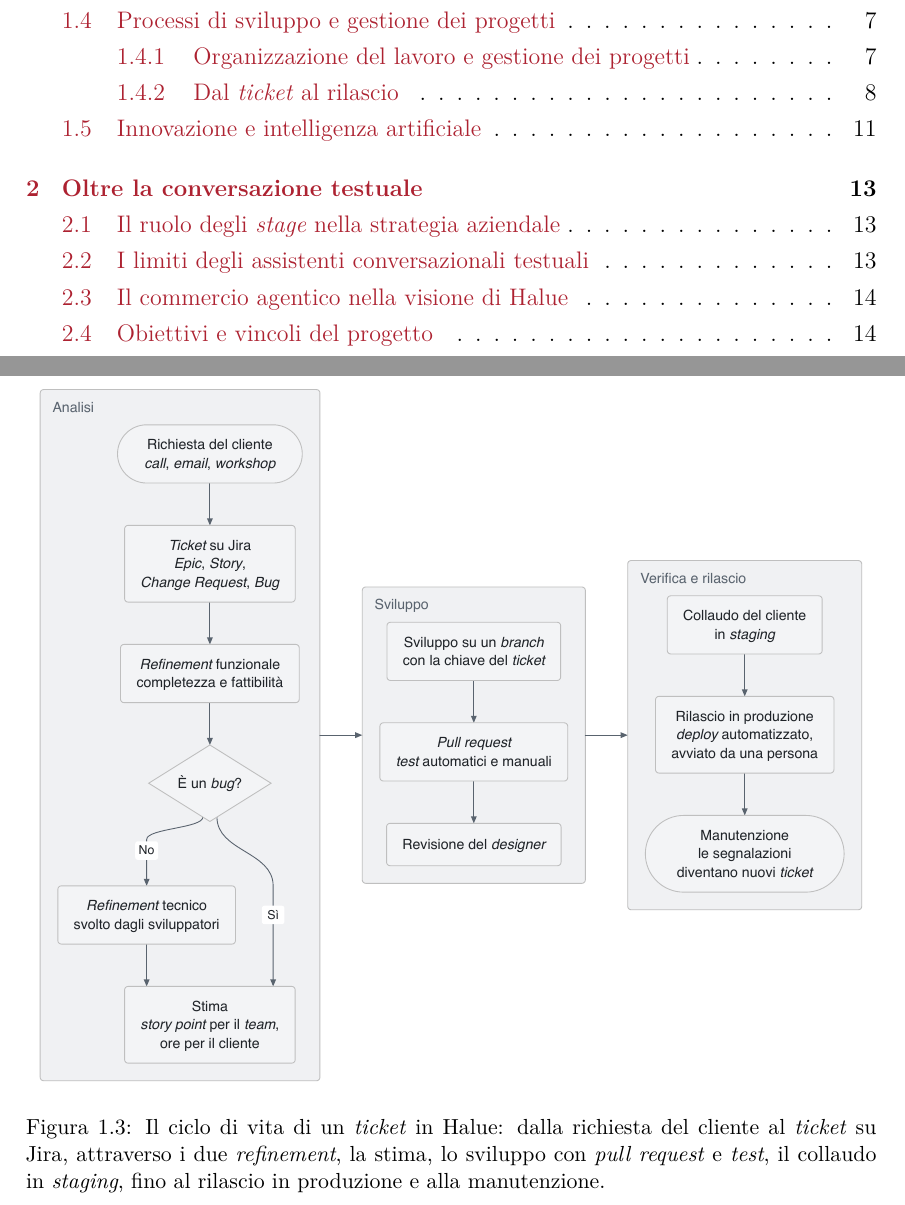
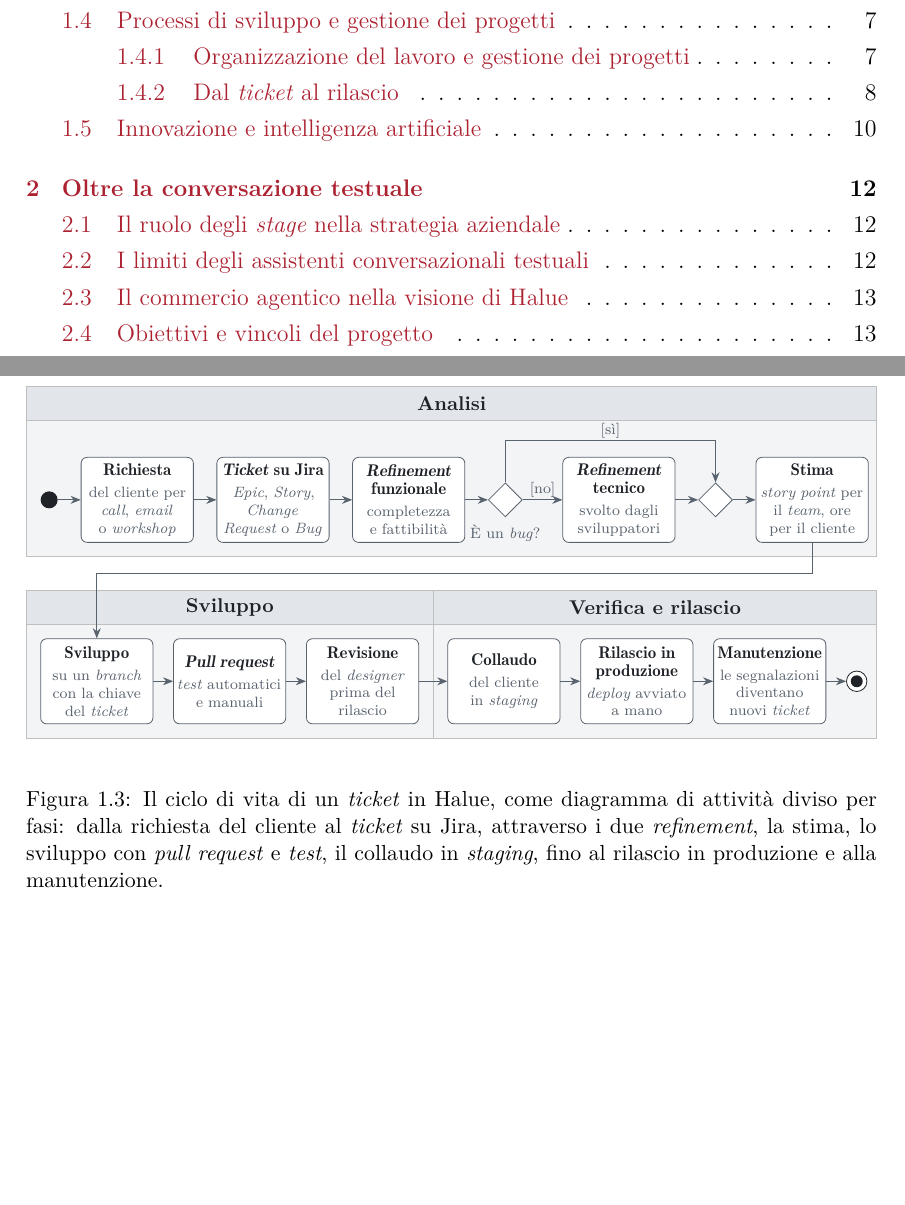
Before and after one commit to edoardodepiccoli/relazione-finale, a LaTeX document (tesi.tex, which reads capitoli/01-halue.tex, figure/01-halue/ticket.tex): two parts of pages 5 and 19 of 37 before the commit and two parts of pages 5 and 19 of 36 after it, joined at a grey line, cut so that both start at the same text, the shorter picture padded with empty space. Compiled offline with XeLaTeX; a missing font is replaced by an installed copy or a similar font.

Commit message:
docs: ridisegna il ciclo del ticket come diagramma di attività

```diff
--- a/capitoli/01-halue.tex
+++ b/capitoli/01-halue.tex
@@ -298,8 +298,10 @@ produzione e alla manutenzione, mostrando i passaggi di analisi, sviluppo e veri
 
 \begin{figure}[htbp]
 	\centering
-	\includegraphics[width=\linewidth]{figure/01-halue/ticket.pdf}
-        \caption{Il ciclo di vita di un \emph{ticket} in Halue: dalla richiesta del cliente al
+	\setstretch{1}
+	\input{figure/01-halue/ticket.tex}
+        \caption{Il ciclo di vita di un \emph{ticket} in Halue, come diagramma di attività diviso per
+	fasi: dalla richiesta del cliente al
 	\emph{ticket} su Jira, attraverso i due \emph{refinement}, la stima, lo sviluppo con \emph{pull
 	request} e \emph{test}, il collaudo in \emph{staging}, fino al rilascio in produzione e alla
 	manutenzione.}
--- /dev/null
+++ b/figure/01-halue/ticket.tex
@@ -0,0 +1,95 @@
+% Il ciclo di vita di un ticket in Halue, come diagramma di attività UML.
+% Le partizioni sono le tre fasi; il flusso va da sinistra a destra su due righe.
+% Il disegno è largo quanto il testo (150 mm): si include con \input, senza ridimensionarlo.
+
+% Ogni azione ha un titolo in grassetto e, sotto, un dettaglio più piccolo e grigio.
+\def\azione#1#2{{\fontsize{8.5}{10}\FiguraSeminero #1}\\[2pt]\color{FiguraTenue}#2}
+\begin{tikzpicture}[
+	every node/.style={text=FiguraTesto},
+	azione/.style={draw=FiguraTenue, fill=white, rounded corners=3pt, text width=18.7mm,
+		minimum width=19.8mm, minimum height=15mm, align=center, inner sep=1.5pt,
+		font=\fontsize{7.5}{9}\selectfont,
+		execute at begin node={\hyphenpenalty=10000\exhyphenpenalty=10000}},
+	decisione/.style={draw=FiguraTenue, fill=white, diamond, minimum size=6mm, inner sep=0pt},
+	iniziale/.style={circle, fill=FiguraTesto, minimum size=3mm, inner sep=0pt},
+	finale/.style={circle, draw=FiguraTesto, fill=white, minimum size=3.6mm, inner sep=0pt,
+		path picture={\fill[FiguraTesto] (path picture bounding box.center) circle (1.05mm);}},
+	flusso/.style={draw=FiguraTenue, -{Stealth[length=1.8mm,width=1.4mm]}},
+	guardia/.style={font=\fontsize{7.5}{9}\selectfont, text=FiguraTenue, inner sep=1pt},
+	partizione/.style={draw=FiguraBordo, fill=TabellaRiga},
+	intestazione/.style={draw=FiguraBordo, fill=TabellaIntestazione},
+	titolo/.style={font=\footnotesize\bfseries},
+	node distance=4mm,
+]
+	% Prima riga: analisi.
+	\node[iniziale] (inizio) at (4mm, -20mm) {};
+	\node[azione, right=of inizio] (richiesta)
+		{\azione{Richiesta}{del cliente per \emph{call}, \emph{email} o \emph{workshop}}};
+	\node[azione, right=of richiesta] (ticket)
+		{\azione{\emph{Ticket} su Jira}{\emph{Epic}, \emph{Story}, \emph{Change Request} o \emph{Bug}}};
+	\node[azione, right=of ticket] (funzionale)
+		{\azione{\emph{Refinement} funzionale}{completezza e fattibilità}};
+	\node[decisione, right=of funzionale] (bug) {};
+	\node[azione, right=7mm of bug] (tecnico)
+		{\azione{\emph{Refinement} tecnico}{svolto dagli sviluppatori}};
+	\node[decisione, right=of tecnico] (unione) {};
+	\node[azione, right=of unione] (stima)
+		{\azione{Stima}{\emph{story point} per il \emph{team}, ore per il cliente}};
+
+	% Seconda riga: sviluppo, verifica e rilascio.
+	\node[azione] (branch) at (12.4mm, -52mm)
+		{\azione{Sviluppo}{su un \emph{branch} con la chiave del \emph{ticket}}};
+	\node[azione, right=3.5mm of branch] (pr)
+		{\azione{\emph{Pull request}}{\emph{test} automatici e manuali}};
+	\node[azione, right=3.5mm of pr] (designer)
+		{\azione{Revisione}{del \emph{designer} prima del rilascio}};
+	\node[azione, right=5mm of designer] (collaudo)
+		{\azione{Collaudo}{del cliente in \emph{staging}}};
+	\node[azione, right=3.5mm of collaudo] (produzione)
+		{\azione{Rilascio in produzione}{\emph{deploy} avviato a mano}};
+	\node[azione, right=3.5mm of produzione] (manutenzione)
+		{\azione{Manutenzione}{le segnalazioni diventano nuovi \emph{ticket}}};
+	\node[finale, right=3.5mm of manutenzione] (fine) {};
+
+	% Riferimenti per partizioni e percorsi a gomito.
+	\coordinate (scavalco) at (0, -9.5mm);
+	\coordinate (ritorno) at (0, -33mm);
+	\coordinate (riga2) at (0, -36mm);
+	\coordinate (fondo2) at (0, -62mm);
+	\coordinate (confine) at ($(designer.east)!0.5!(collaudo.west)$);
+	\coordinate (confine-alto) at (confine |- riga2);
+	\coordinate (confine-basso) at (confine |- fondo2);
+
+	% Partizioni, sullo sfondo, con l'intestazione nello stile delle tabelle.
+	\begin{scope}[on background layer]
+		\path[partizione] (0, 0) rectangle (150mm, -30mm);
+		\path[intestazione] (0, 0) rectangle (150mm, -6mm);
+		\node[titolo] at (75mm, -3mm) {Analisi};
+		\path[partizione] (riga2) rectangle (confine-basso);
+		\path[intestazione] (riga2) rectangle ($(confine-alto) + (0, -6mm)$);
+		\node[titolo] at ($(riga2)!0.5!(confine-alto) + (0, -3mm)$) {Sviluppo};
+		\path[partizione] (confine-alto) rectangle (150mm, -62mm);
+		\path[intestazione] (confine-alto) rectangle (150mm, -42mm);
+		\node[titolo] at ($(confine-alto)!0.5!(150mm, -36mm) + (0, -3mm)$) {Verifica e rilascio};
+	\end{scope}
+
+	% Flusso di controllo.
+	\draw[flusso] (inizio) -- (richiesta);
+	\draw[flusso] (richiesta) -- (ticket);
+	\draw[flusso] (ticket) -- (funzionale);
+	\draw[flusso] (funzionale) -- (bug);
+	\draw[flusso] (bug) -- node[guardia, above] {[no]} (tecnico);
+	\draw[flusso] (bug.north) -- (bug.north |- scavalco)
+		-- node[guardia, above] {[sì]} (unione.north |- scavalco) -- (unione.north);
+	\draw[flusso] (tecnico) -- (unione);
+	\draw[flusso] (unione) -- (stima);
+	\node[guardia, below=1mm of bug] {È un \emph{bug}?};
+	\draw[flusso] (stima.south) -- (stima.south |- ritorno) -- (branch.north |- ritorno)
+		-- (branch.north);
+	\draw[flusso] (branch) -- (pr);
+	\draw[flusso] (pr) -- (designer);
+	\draw[flusso] (designer) -- (collaudo);
+	\draw[flusso] (collaudo) -- (produzione);
+	\draw[flusso] (produzione) -- (manutenzione);
+	\draw[flusso] (manutenzione) -- (fine);
+\end{tikzpicture}
```
Also changed, not shown: figure/01-halue/ticket.pdf (deleted), figure/01-halue/ticket.svg (deleted), 1 other file.
